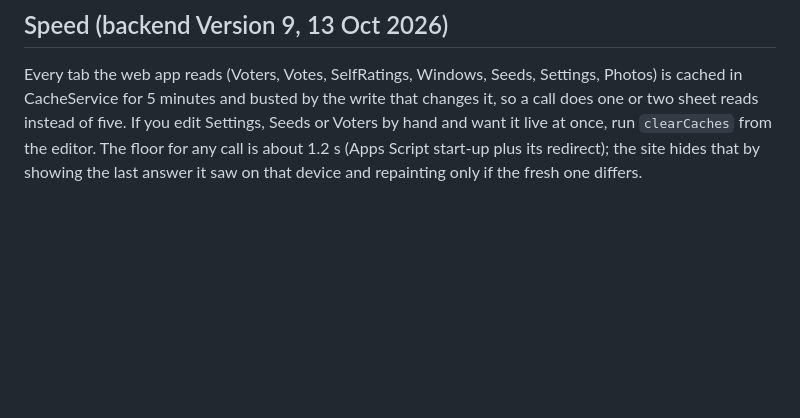
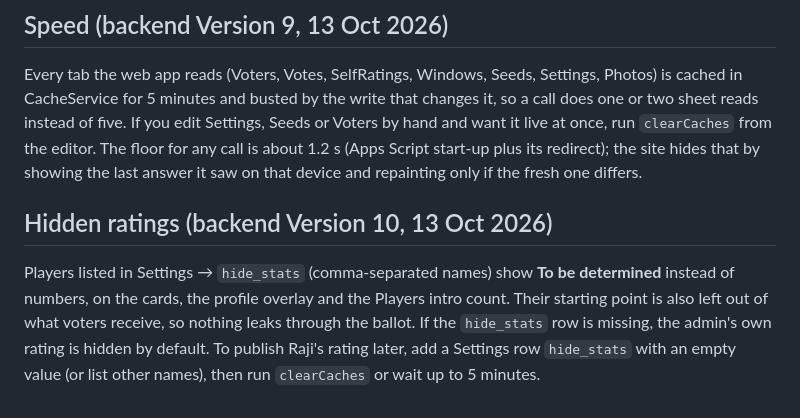
Before and after one commit to rajichalla11/wednesday-hof, a Markdown page: apps-script/README.md, the part around the change. Rendered like a GitHub page; blank space fills up the shorter version.

Commit message:
README: hidden ratings
Co-Authored-By: Claude Fable 5.1 <noreply@anthropic.com>

```diff
--- a/apps-script/README.md
+++ b/apps-script/README.md
@@ -94,3 +94,8 @@ Claims are approved on the spot again. To go back to admin approval, add a row `
 ## Speed (backend Version 9, 13 Oct 2026)
 
 Every tab the web app reads (Voters, Votes, SelfRatings, Windows, Seeds, Settings, Photos) is cached in CacheService for 5 minutes and busted by the write that changes it, so a call does one or two sheet reads instead of five. If you edit Settings, Seeds or Voters by hand and want it live at once, run `clearCaches` from the editor. The floor for any call is about 1.2 s (Apps Script start-up plus its redirect); the site hides that by showing the last answer it saw on that device and repainting only if the fresh one differs.
+
+
+## Hidden ratings (backend Version 10, 13 Oct 2026)
+
+Players listed in Settings → `hide_stats` (comma-separated names) show **To be determined** instead of numbers, on the cards, the profile overlay and the Players intro count. Their starting point is also left out of what voters receive, so nothing leaks through the ballot. If the `hide_stats` row is missing, the admin's own rating is hidden by default. To publish Raji's rating later, add a Settings row `hide_stats` with an empty value (or list other names), then run `clearCaches` or wait up to 5 minutes.
```
